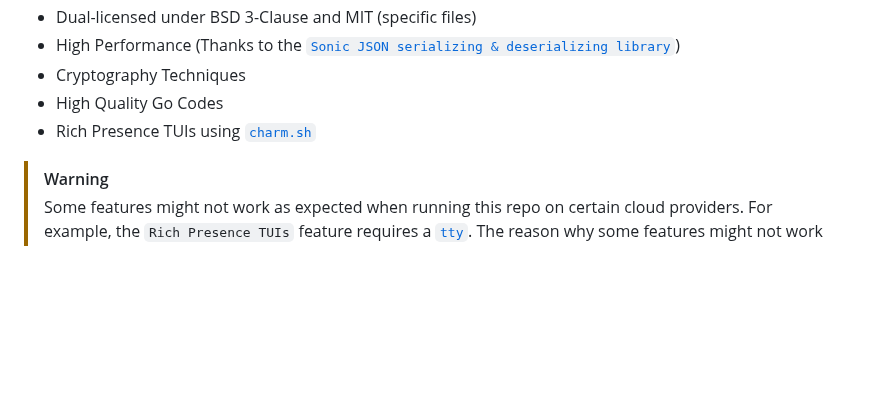
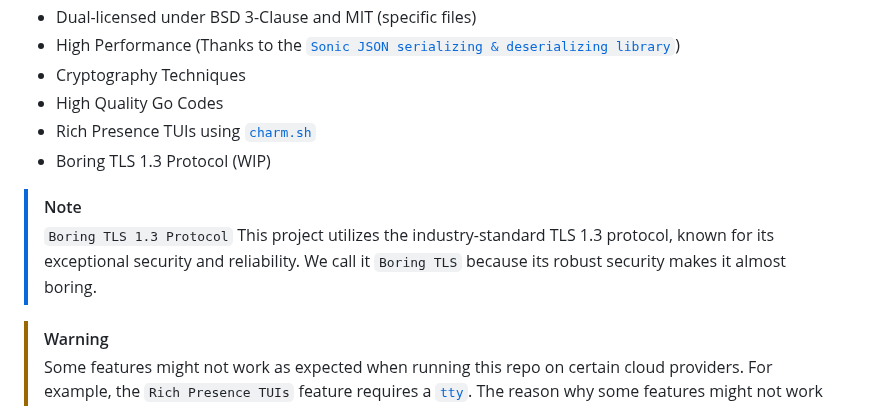
Before and after one commit to H0llyW00dzZ/My-RESTAPIs-Boilerplate, a Markdown page: README.md, the part around the change. GitHub-like rendering; blank space fills up the shorter version.

Commit message:
Docs [README] Update Documentation (#469)

```diff
--- a/README.md
+++ b/README.md
@@ -25,6 +25,10 @@ This project provides a boilerplate for building RESTful APIs using Go. It is de
 - Cryptography Techniques
 - High Quality Go Codes
 - Rich Presence TUIs using [`charm.sh`](https://charm.sh/)
+- Boring TLS 1.3 Protocol (WIP)
+
+> [!NOTE]
+> `Boring TLS 1.3 Protocol` This project utilizes the industry-standard TLS 1.3 protocol, known for its exceptional security and reliability. We call it `Boring TLS` because its robust security makes it almost boring.
 
 > [!WARNING]
 > Some features might not work as expected when running this repo on certain cloud providers. For example, the `Rich Presence TUIs` feature requires a [`tty`](https://en.wikipedia.org/wiki/Tty_(Unix)).
```
